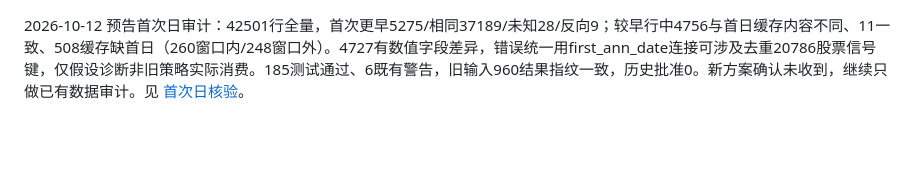
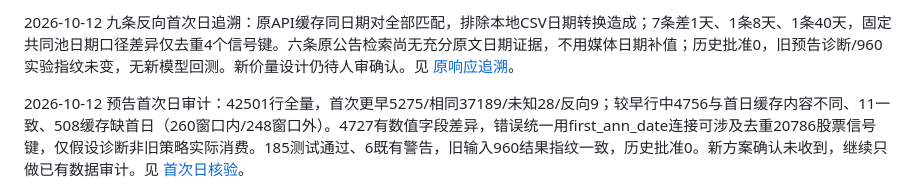
Before and after one commit to gh123678/computational-finance, a Markdown page: docs/research-progress.md, the part around the change. Rendered like a GitHub page; blank space fills up the shorter version.

Commit message:
Trace reversed forecast dates to unchanged original API responses

```diff
--- a/docs/research-progress.md
+++ b/docs/research-progress.md
@@ -1,3 +1,5 @@
+2026-10-12 九条反向首次日追溯：原API缓存同日期对全部匹配，排除本地CSV日期转换造成；7条差1天、1条8天、1条40天，固定共同池日期口径差异仅去重4个信号键。六条原公告检索尚无充分原文日期证据，不用媒体日期补值；历史批准0，旧预告诊断/960实验指纹未变，无新模型回测。新价量设计仍待人审确认。见 [原响应追溯](2026-10-12-forecast-reverse-date-trace.md)。
+
 2026-10-12 预告首次日审计：42501行全量，首次更早5275/相同37189/未知28/反向9；较早行中4756与首日缓存内容不同、11一致、508缓存缺首日（260窗口内/248窗口外）。4727有数值字段差异，错误统一用first_ann_date连接可涉及去重20786股票信号键，仅假设诊断非旧策略实际消费。185测试通过、6既有警告，旧输入960结果指纹一致，历史批准0。新方案确认未收到，继续只做已有数据审计。见 [首次日核验](2026-10-12-forecast-first-announcement-audit.md)。
 
 2026-10-12 已有模拟操作交付：核对D_risk_10bp五类账本，790行含预热、恒等式残差0；94拒单分别涨跌停61/停牌24/组合约束8/行情非法1，全部零成交/费用。002409在20180312请求卖900股被拒，前后真实持仓仍900股的完整例证保存。形成目标、拒单、公司行动、日末及跨年核对、恢复脚本路径/环境说明已交付，README最新状态同步；此为历史流程，尚非独立前向模拟通过。新价量回归设计仍待人审阅，未实施，冻结选定账户文件指纹一致。见 [执行与核验说明](2026-10-12-frozen-account-operations.md)。
```
Also changed, not shown: docs/2026-10-12-forecast-reverse-date-trace.md (added, +23 -0 lines).
